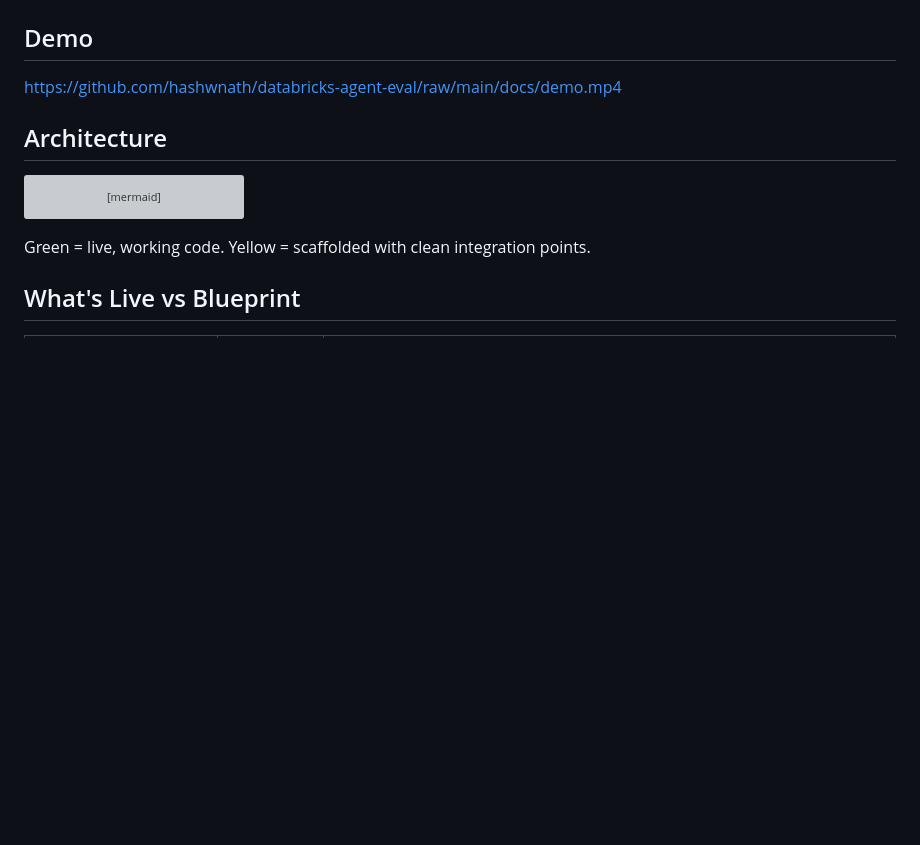
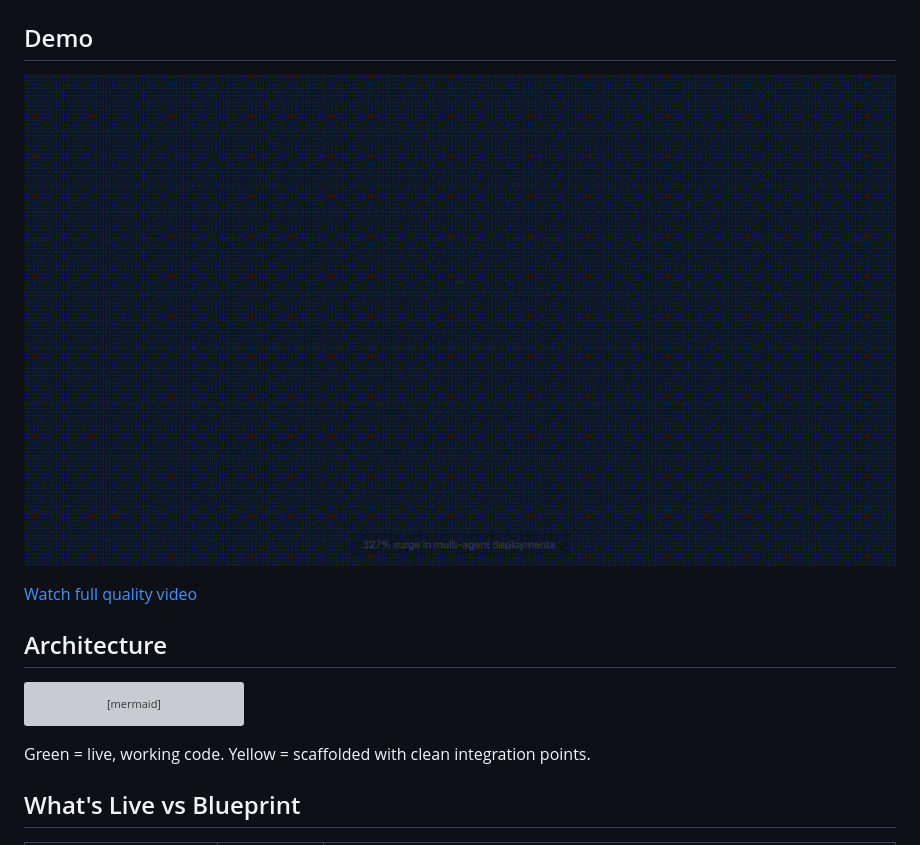
Before and after one commit to hashwnath/databricks-agent-eval, a Markdown page: README.md, the part around the change. Drawn GitHub-style; pictures changed too: docs/demo.gif (added); blank space fills up the shorter version; grey boxes are pictures that could not be loaded.

Commit message:
Add inline demo GIF

```diff
--- a/README.md
+++ b/README.md
@@ -6,7 +6,9 @@ A multi-agent evaluation harness that stress-tests supervisor-agent workflows us
 
 ## Demo
 
-https://github.com/hashwnath/databricks-agent-eval/raw/main/docs/demo.mp4
+![Demo](docs/demo.gif)
+
+[Watch full quality video](https://github.com/hashwnath/databricks-agent-eval/releases/download/v1.0/demo.mp4)
 
 ## Architecture
 
```
